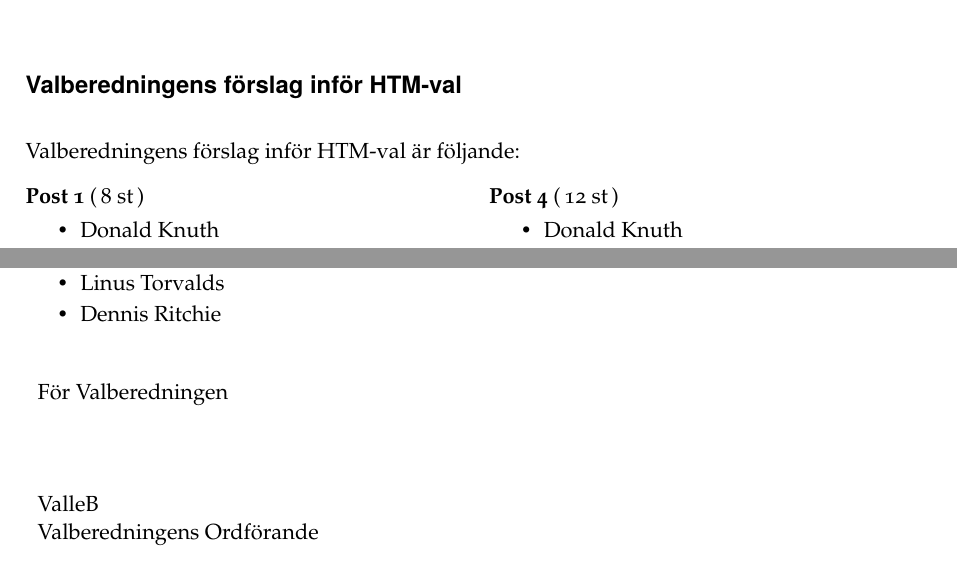
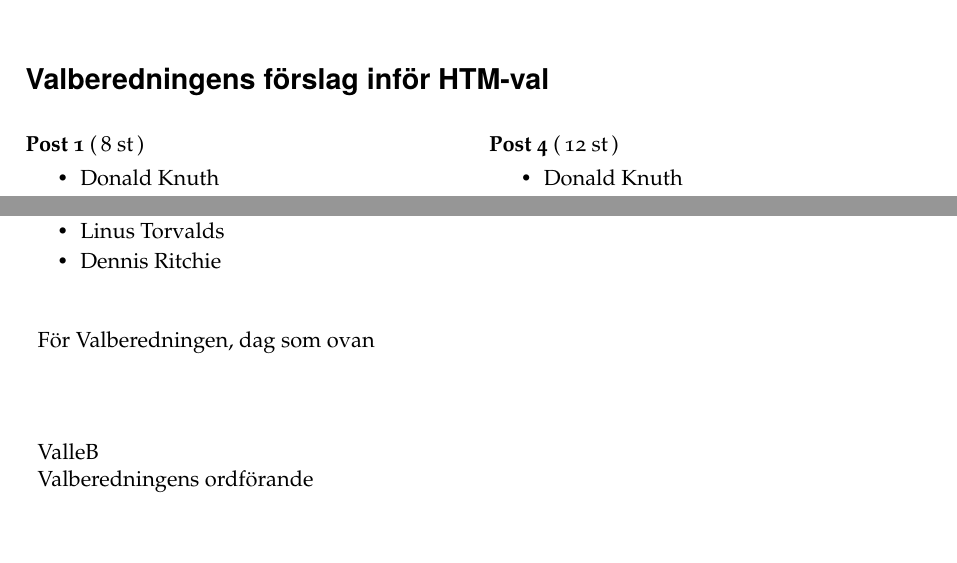
Before and after one commit to Dsek-LTH/dsekdocs, a LaTeX problem sheet (examples/electionproposal-example.tex, which reads dsekelectionproposal.cls): two parts of page 1 of 2, joined at a grey line, cut so that both start at the same text, the shorter picture padded with empty space. Compiled offline with XeLaTeX.

Commit message:
Remake elect-prop to loosen title requirment, change short name

```diff
--- a/dsekelectionproposal.cls
+++ b/dsekelectionproposal.cls
@@ -13,13 +13,11 @@
 
 \ExplSyntaxOn
 
-\setshorttitle{Valberedningens~förslag}
+\setshorttitle{Valförslag}
 
 \NewDocumentEnvironment{vemsection}{ } {
-  \section*{Valberedningens~förslag~inför~\usemeeting}
-  Valberedningens~förslag~inför~\usemeeting{}~är~följande:
   \begin{multicols}{2}
-} {
+    } {
   \end{multicols}
   \vspace{\baselineskip}
 }
--- a/examples/electionproposal-example.tex
+++ b/examples/electionproposal-example.tex
@@ -1,5 +1,6 @@
 \documentclass{dsekelectionproposal}
 \usepackage{dsek}
+\usepackage[useregional,showdow]{datetime2}
 \begin{document}
 \setauthor{Alfred Grip}
 \setdate{\today}
@@ -7,6 +12,5 @@
 
 \begin{vemsection}
-
     \begin{vemlist}{Post 1}
         \item Donald Knuth
         \item Ada Lovelace
@@ -55,7 +59,7 @@
 
 \end{vemsection}
 
-\signature{För Valberedningen}{ValleB}{Valberedningens Ordförande}
+\signature{För Valberedningen, dag som ovan}{ValleB}{Valberedningens ordförande}
 
 \begin{statistikpage}
 
```
Also changed, not shown: dsekelectionproposal.cls (6 more changed lines), examples/electionproposal-example.tex (5 more changed lines).
